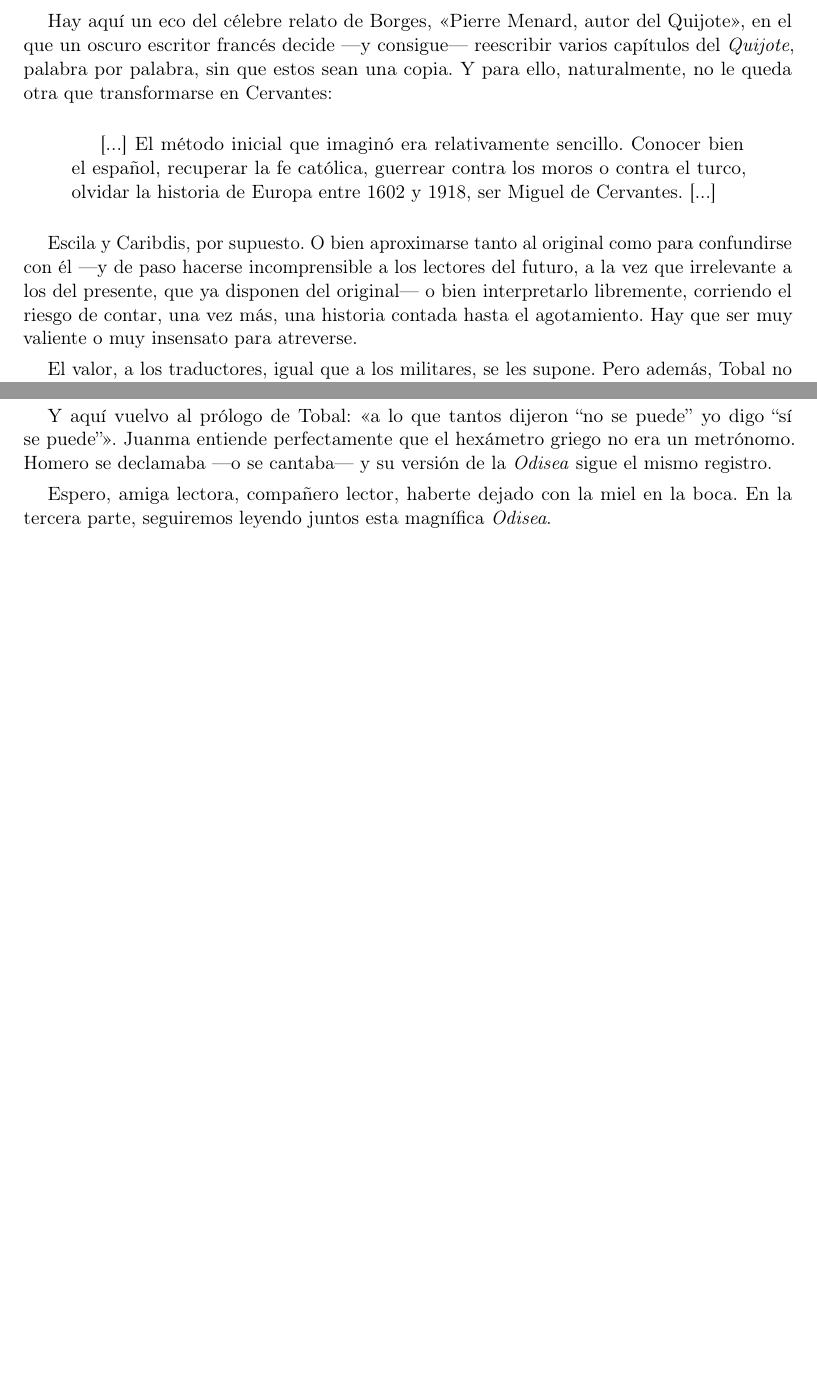
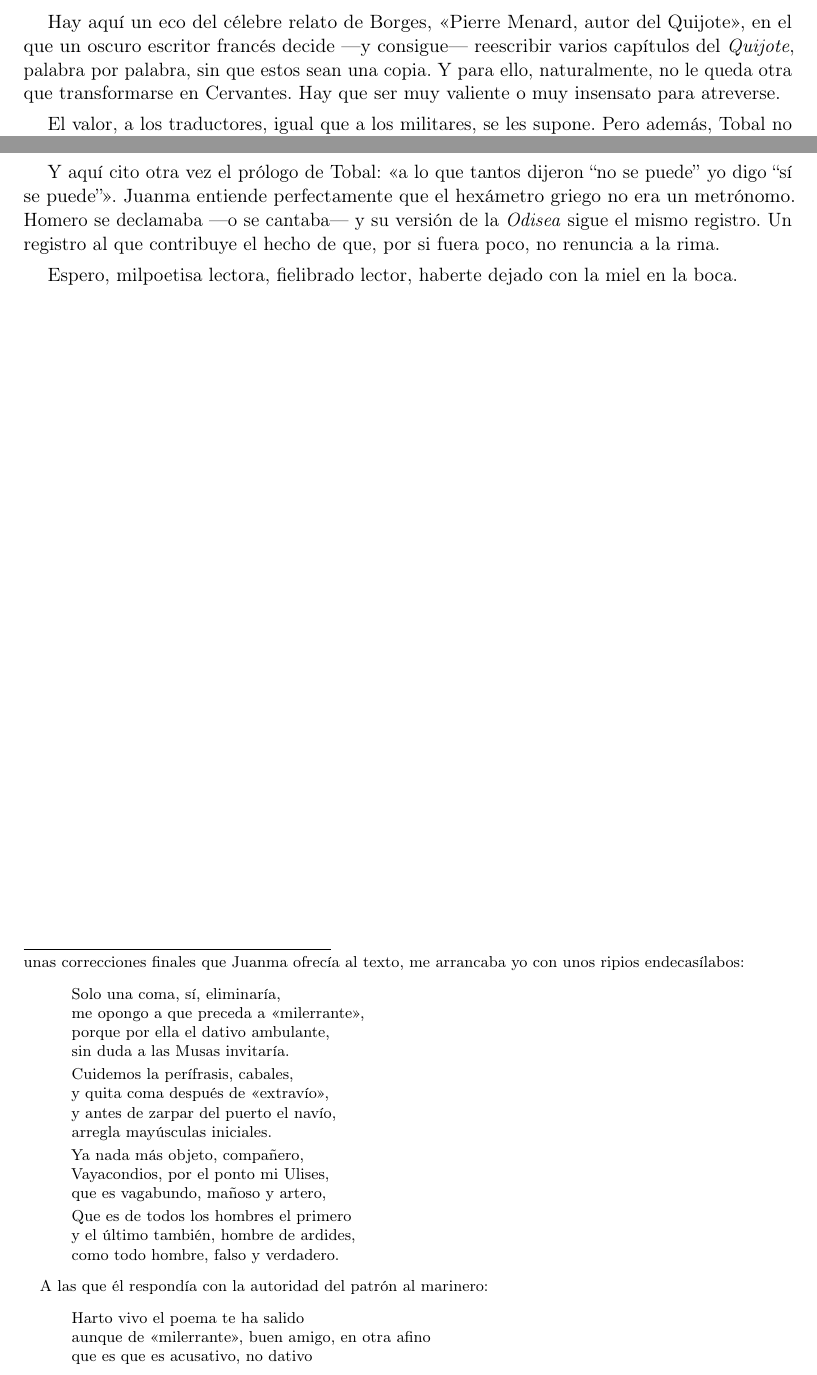
Before and after one commit to jjgomezcadenas/LeerLaOdisea, a LaTeX document (odisea2.tex): two parts of pages 2 and 7 of 7, joined at a grey line, cut so that both start at the same text, the shorter picture padded with empty space. Compiled offline with pdfLaTeX.

Commit message:
Odisea segunda parte: versión final
Anécdota de las correcciones en verso (soneto y terceto) en nota al
pie, puente hacia la rima, revisión última y versión Word.

Co-Authored-By: Claude Fable 5 <noreply@anthropic.com>

```diff
--- a/odisea2.tex
+++ b/odisea2.tex
@@ -52,13 +52,7 @@
 Claro, la traducción que doy en estas páginas es una, esta sola, una composición particular de entre las infinitas posibilidades que tiene el poema de Homero de ser reproducido, producido de nuevo. Y cientos de personas, de diferentes épocas, edades, lenguas y civilizaciones, se entregaron antes que yo a esta misma labor.
 \end{quotation}
 
-Hay aquí un eco del célebre relato de Borges, «Pierre Menard, autor del Quijote», en el que un oscuro escritor francés decide ---y consigue--- reescribir varios capítulos del \emph{Quijote}, palabra por palabra, sin que estos sean una copia. Y para ello, naturalmente, no le queda otra que transformarse en Cervantes:
-
-\begin{quotation}
-[...] El método inicial que imaginó era relativamente sencillo. Conocer bien el español, recuperar la fe católica, guerrear contra los moros o contra el turco, olvidar la historia de Europa entre 1602 y 1918, ser Miguel de Cervantes. [...]
-\end{quotation}
-
-Escila y Caribdis, por supuesto. O bien aproximarse tanto al original como para confundirse con él ---y de paso hacerse incomprensible a los lectores del futuro, a la vez que irrelevante a los del presente, que ya disponen del original--- o bien interpretarlo libremente, corriendo el riesgo de contar, una vez más, una historia contada hasta el agotamiento. Hay que ser muy valiente o muy insensato para atreverse.
+Hay aquí un eco del célebre relato de Borges, «Pierre Menard, autor del Quijote», en el que un oscuro escritor francés decide ---y consigue--- reescribir varios capítulos del \emph{Quijote}, palabra por palabra, sin que estos sean una copia. Y para ello, naturalmente, no le queda otra que transformarse en Cervantes. Hay que ser muy valiente o muy insensato para atreverse.
 
 El valor, a los traductores, igual que a los militares, se les supone. Pero además, Tobal no parece especialmente insensato cuando escribe:
 
@@ -221,6 +238,36 @@
 
-Y aquí vuelvo al prólogo de Tobal: «a lo que tantos dijeron “no se puede” yo digo “sí se puede”». Juanma entiende perfectamente que el hexámetro griego no era un metrónomo. Homero se declamaba ---o se cantaba--- y su versión de la \emph{Odisea} sigue el mismo registro.
+\begin{verse}
+Solo una coma, sí, eliminaría,\\
+me opongo a que preceda a «milerrante»,\\
+porque por ella el dativo ambulante,\\
+sin duda a las Musas invitaría.
 
-Espero, amiga lectora, compañero lector, haberte dejado con la miel en la boca. En la tercera parte, seguiremos leyendo juntos esta magnífica \emph{Odisea}.
+Cuidemos la perífrasis, cabales,\\
+y quita coma después de «extravío»,\\
+y antes de zarpar del puerto el navío,\\
+arregla mayúsculas iniciales.
+
+Ya nada más objeto, compañero,\\
+Vayacondios, por el ponto mi Ulises,\\
+que es vagabundo, mañoso y artero,
+
+Que es de todos los hombres el primero\\
+y el último también, hombre de ardides,\\
+como todo hombre, falso y verdadero.
+\end{verse}
+
+A las que él respondía con la autoridad del patrón al marinero:
+
+\begin{verse}
+Harto vivo el poema te ha salido\\
+aunque de «milerrante», buen amigo, en otra afino\\
+que es que es acusativo, no dativo
+\end{verse}}
+
+Y aquí cito otra vez el prólogo de Tobal: «a lo que tantos dijeron “no se puede” yo digo “sí se puede”». Juanma entiende perfectamente que el hexámetro griego no era un metrónomo. Homero se declamaba ---o se cantaba--- y su versión de la \emph{Odisea} sigue el mismo registro. Un registro al que contribuye el hecho de que, por si fuera poco, no renuncia a la rima.
+
+Espero, milpoetisa lectora, fielibrado lector, haberte dejado con la miel en la boca.
+
+%En la tercera parte, seguiremos leyendo juntos esta magnífica \emph{Odisea}.
 
 \end{document}
```
Also changed, not shown: odisea2.pdf, odisea2.tex (45 more changed lines), 1 other file.
